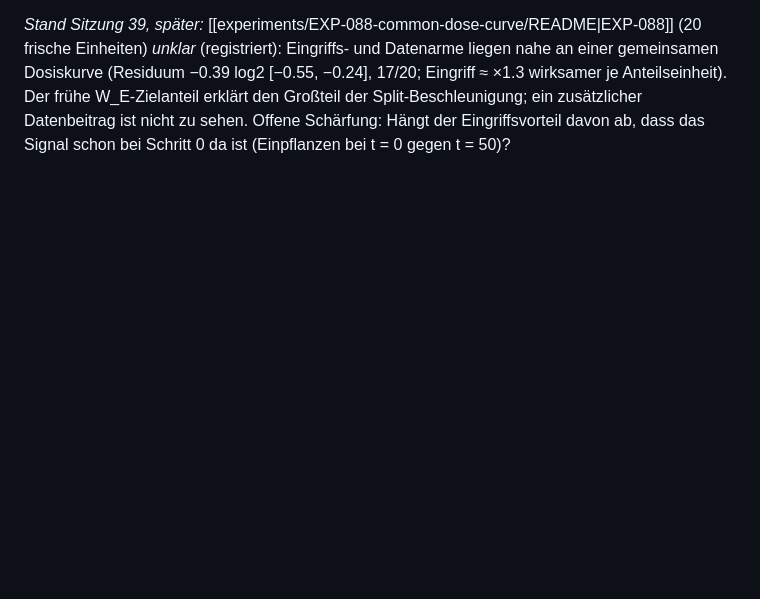
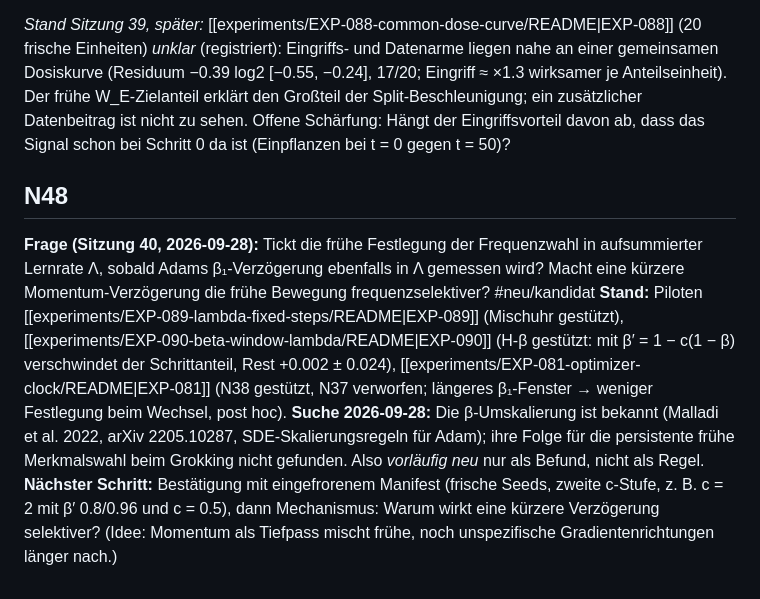
Before and after one commit to HenrikBrehm/GROKVERSE-Wissenschaft, a Markdown page: lab/NOVEL_DIRECTIONS.md, the part around the change. Drawn GitHub-style; blank space fills up the shorter version.

Commit message:
docs(lab): N48 + EXP-090 literature (beta rescaling known: Malladi et al. 2022)

```diff
--- a/lab/NOVEL_DIRECTIONS.md
+++ b/lab/NOVEL_DIRECTIONS.md
@@ -959,3 +959,10 @@ Zurück: N43 · [[confirm/R8_REGISTRATION_DRAFT|R8]] (bestätigt: nur ein Wechse
 *Stand Sitzung 39 (2026-09-28):* Pilot [[experiments/EXP-087-planted-signal-mediation/README|EXP-087]] *unklar* (registriert): Einpflanzen allein beschleunigt einen Zufallssplit ×11 (10/10) und ist schneller als E2 (Kalibrierung überschoss). Der frühe Zielanteil ordnet die Zeit über alle Arme; Folgeversuch [[experiments/EXP-088-common-dose-curve/README|EXP-088]] (gemeinsame Dosiskurve, Äquivalenztest) registriert. Neuheit bleibt eng: bekannt ist, dass ausgerichtete Einbettungen beschleunigen (Howe 2026, GrokTransfer); nach unserer Suche nicht gefunden ist nur die quantitative Gleichwertigkeit von datengetriebenem und eingepflanztem Frühsignal. Vor einem Anspruch neu suchen. #neu/kandidat
 
 *Stand Sitzung 39, später:* [[experiments/EXP-088-common-dose-curve/README|EXP-088]] (20 frische Einheiten) *unklar* (registriert): Eingriffs- und Datenarme liegen nahe an einer gemeinsamen Dosiskurve (Residuum −0.39 log2 [−0.55, −0.24], 17/20; Eingriff ≈ ×1.3 wirksamer je Anteilseinheit). Der frühe W_E-Zielanteil erklärt den Großteil der Split-Beschleunigung; ein zusätzlicher Datenbeitrag ist nicht zu sehen. Offene Schärfung: Hängt der Eingriffsvorteil davon ab, dass das Signal schon bei Schritt 0 da ist (Einpflanzen bei t = 0 gegen t = 50)?
+
+## N48
+
+**Frage (Sitzung 40, 2026-09-28):** Tickt die frühe Festlegung der Frequenzwahl in aufsummierter Lernrate Λ, sobald Adams β₁-Verzögerung ebenfalls in Λ gemessen wird? Macht eine kürzere Momentum-Verzögerung die frühe Bewegung frequenzselektiver? #neu/kandidat
+**Stand:** Piloten [[experiments/EXP-089-lambda-fixed-steps/README|EXP-089]] (Mischuhr gestützt), [[experiments/EXP-090-beta-window-lambda/README|EXP-090]] (H-β gestützt: mit β′ = 1 − c(1 − β) verschwindet der Schrittanteil, Rest +0.002 ± 0.024), [[experiments/EXP-081-optimizer-clock/README|EXP-081]] (N38 gestützt, N37 verworfen; längeres β₁-Fenster → weniger Festlegung beim Wechsel, post hoc).
+**Suche 2026-09-28:** Die β-Umskalierung ist bekannt (Malladi et al. 2022, arXiv 2205.10287, SDE-Skalierungsregeln für Adam); ihre Folge für die persistente frühe Merkmalswahl beim Grokking nicht gefunden. Also *vorläufig neu* nur als Befund, nicht als Regel.
+**Nächster Schritt:** Bestätigung mit eingefrorenem Manifest (frische Seeds, zweite c-Stufe, z. B. c = 2 mit β′ 0.8/0.96 und c = 0.5), dann Mechanismus: Warum wirkt eine kürzere Verzögerung selektiver? (Idee: Momentum als Tiefpass mischt frühe, noch unspezifische Gradientenrichtungen länger nach.)
```
Also changed, not shown: 1 other file.
